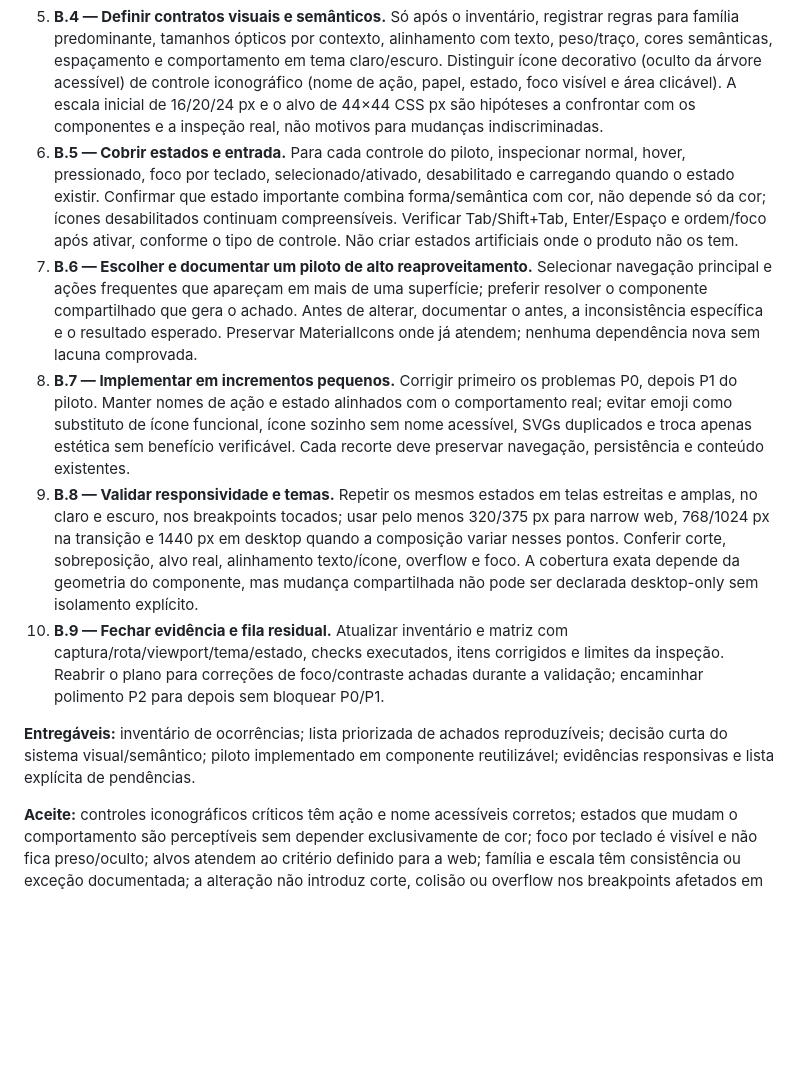
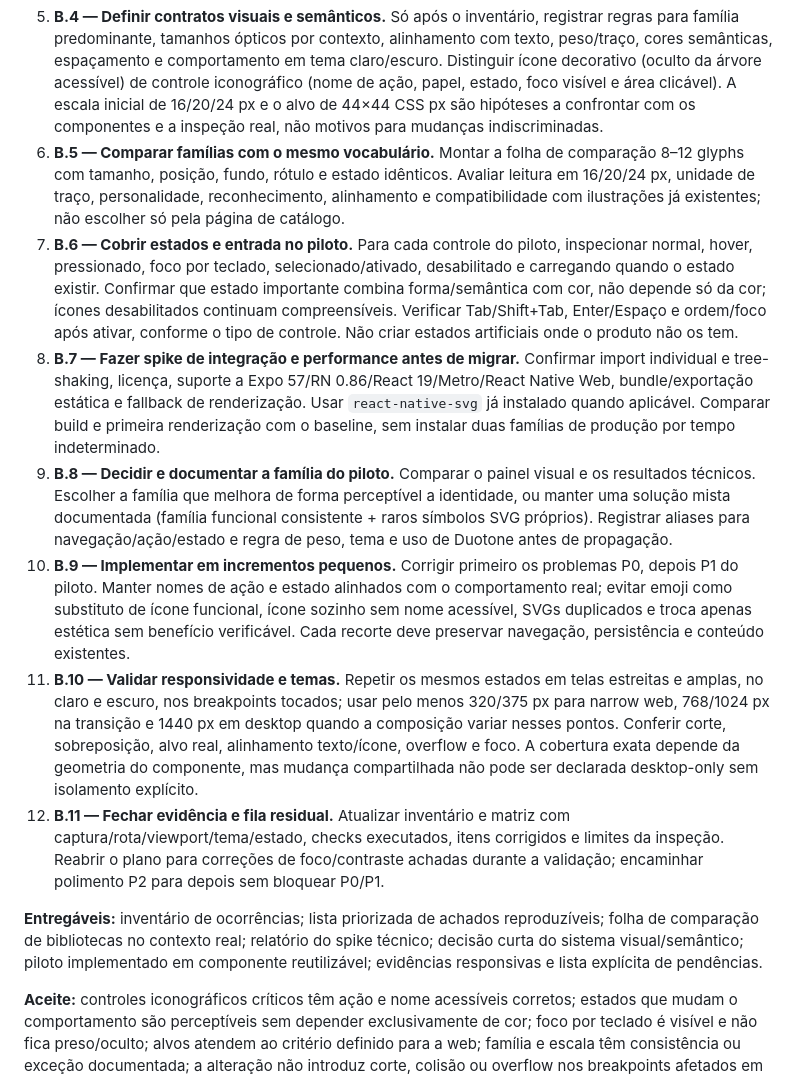
Before and after one commit to LoadCG/biblia-plataforma, a Markdown page: PLANO-MELHORIAS-UI-DESIGN.md, the part around one of its changes. Rendered like a GitHub page; blank space fills up the shorter version.

Commit message:
evaluate icon library options for UI plan

```diff
--- a/PLANO-MELHORIAS-UI-DESIGN.md
+++ b/PLANO-MELHORIAS-UI-DESIGN.md
@@ -107,13 +120,15 @@ O produto em foco é a aplicação web, e ela deve funcionar bem em larguras est
 3. **B.2 — Auditar semântica e consistência.** Agrupar ocorrências pela intenção (voltar, fechar/cancelar, busca, salvar, compartilhar, áudio, progresso, navegação, categoria etc.). Marcar como achado somente casos com evidência: mesmo ícone para ações diferentes, ações iguais representadas de forma conflitante, símbolo de estado sem estado textual/semântico, ícone visualmente enganoso, família mista sem motivo ou affordance ausente. Identificar o componente de origem e a rota de reprodução.
 4. **B.3 — Priorizar por impacto e risco.** Classificar P0 para ação primária inacessível/ambígua, nome ausente, estado essencial indistinguível ou alvo/foco que impeça uso; P1 para inconsistência repetida ou difícil de descobrir; P2 para preferência cosmética sem impacto demonstrado. Ordenar por alcance de componente compartilhado, frequência e severidade; não generalizar achado de uma tela para todas.
 5. **B.4 — Definir contratos visuais e semânticos.** Só após o inventário, registrar regras para família predominante, tamanhos ópticos por contexto, alinhamento com texto, peso/traço, cores semânticas, espaçamento e comportamento em tema claro/escuro. Distinguir ícone decorativo (oculto da árvore acessível) de controle iconográfico (nome de ação, papel, estado, foco visível e área clicável). A escala inicial de 16/20/24 px e o alvo de 44×44 CSS px são hipóteses a confrontar com os componentes e a inspeção real, não motivos para mudanças indiscriminadas.
-6. **B.5 — Cobrir estados e entrada.** Para cada controle do piloto, inspecionar normal, hover, pressionado, foco por teclado, selecionado/ativado, desabilitado e carregando quando o estado existir. Confirmar que estado importante combina forma/semântica com cor, não depende só da cor; ícones desabilitados continuam compreensíveis. Verificar Tab/Shift+Tab, Enter/Espaço e ordem/foco após ativar, conforme o tipo de controle. Não criar estados artificiais onde o produto não os tem.
-7. **B.6 — Escolher e documentar um piloto de alto reaproveitamento.** Selecionar navegação principal e ações frequentes que apareçam em mais de uma superfície; preferir resolver o componente compartilhado que gera o achado. Antes de alterar, documentar o antes, a inconsistência específica e o resultado esperado. Preservar MaterialIcons onde já atendem; nenhuma dependência nova sem lacuna comprovada.
-8. **B.7 — Implementar em incrementos pequenos.** Corrigir primeiro os problemas P0, depois P1 do piloto. Manter nomes de ação e estado alinhados com o comportamento real; evitar emoji como substituto de ícone funcional, ícone sozinho sem nome acessível, SVGs duplicados e troca apenas estética sem benefício verificável. Cada recorte deve preservar navegação, persistência e conteúdo existentes.
-9. **B.8 — Validar responsividade e temas.** Repetir os mesmos estados em telas estreitas e amplas, no claro e escuro, nos breakpoints tocados; usar pelo menos 320/375 px para narrow web, 768/1024 px na transição e 1440 px em desktop quando a composição variar nesses pontos. Conferir corte, sobreposição, alvo real, alinhamento texto/ícone, overflow e foco. A cobertura exata depende da geometria do componente, mas mudança compartilhada não pode ser declarada desktop-only sem isolamento explícito.
-10. **B.9 — Fechar evidência e fila residual.** Atualizar inventário e matriz com captura/rota/viewport/tema/estado, checks executados, itens corrigidos e limites da inspeção. Reabrir o plano para correções de foco/contraste achadas durante a validação; encaminhar polimento P2 para depois sem bloquear P0/P1.
+6. **B.5 — Comparar famílias com o mesmo vocabulário.** Montar a folha de comparação 8–12 glyphs com tamanho, posição, fundo, rótulo e estado idênticos. Avaliar leitura em 16/20/24 px, unidade de traço, personalidade, reconhecimento, alinhamento e compatibilidade com ilustrações já existentes; não escolher só pela página de catálogo.
+7. **B.6 — Cobrir estados e entrada no piloto.** Para cada controle do piloto, inspecionar normal, hover, pressionado, foco por teclado, selecionado/ativado, desabilitado e carregando quando o estado existir. Confirmar que estado importante combina forma/semântica com cor, não depende só da cor; ícones desabilitados continuam compreensíveis. Verificar Tab/Shift+Tab, Enter/Espaço e ordem/foco após ativar, conforme o tipo de controle. Não criar estados artificiais onde o produto não os tem.
+8. **B.7 — Fazer spike de integração e performance antes de migrar.** Confirmar import individual e tree-shaking, licença, suporte a Expo 57/RN 0.86/React 19/Metro/React Native Web, bundle/exportação estática e fallback de renderização. Usar `react-native-svg` já instalado quando aplicável. Comparar build e primeira renderização com o baseline, sem instalar duas famílias de produção por tempo indeterminado.
+9. **B.8 — Decidir e documentar a família do piloto.** Comparar o painel visual e os resultados técnicos. Escolher a família que melhora de forma perceptível a identidade, ou manter uma solução mista documentada (família funcional consistente + raros símbolos SVG próprios). Registrar aliases para navegação/ação/estado e regra de peso, tema e uso de Duotone antes de propagação.
+10. **B.9 — Implementar em incrementos pequenos.** Corrigir primeiro os problemas P0, depois P1 do piloto. Manter nomes de ação e estado alinhados com o comportamento real; evitar emoji como substituto de ícone funcional, ícone sozinho sem nome acessível, SVGs duplicados e troca apenas estética sem benefício verificável. Cada recorte deve preservar navegação, persistência e conteúdo existentes.
+11. **B.10 — Validar responsividade e temas.** Repetir os mesmos estados em telas estreitas e amplas, no claro e escuro, nos breakpoints tocados; usar pelo menos 320/375 px para narrow web, 768/1024 px na transição e 1440 px em desktop quando a composição variar nesses pontos. Conferir corte, sobreposição, alvo real, alinhamento texto/ícone, overflow e foco. A cobertura exata depende da geometria do componente, mas mudança compartilhada não pode ser declarada desktop-only sem isolamento explícito.
+12. **B.11 — Fechar evidência e fila residual.** Atualizar inventário e matriz com captura/rota/viewport/tema/estado, checks executados, itens corrigidos e limites da inspeção. Reabrir o plano para correções de foco/contraste achadas durante a validação; encaminhar polimento P2 para depois sem bloquear P0/P1.
 
-**Entregáveis:** inventário de ocorrências; lista priorizada de achados reproduzíveis; decisão curta do sistema visual/semântico; piloto implementado em componente reutilizável; evidências responsivas e lista explícita de pendências.
+**Entregáveis:** inventário de ocorrências; lista priorizada de achados reproduzíveis; folha de comparação de bibliotecas no contexto real; relatório do spike técnico; decisão curta do sistema visual/semântico; piloto implementado em componente reutilizável; evidências responsivas e lista explícita de pendências.
 
 **Aceite:** controles iconográficos críticos têm ação e nome acessíveis corretos; estados que mudam o comportamento são perceptíveis sem depender exclusivamente de cor; foco por teclado é visível e não fica preso/oculto; alvos atendem ao critério definido para a web; família e escala têm consistência ou exceção documentada; a alteração não introduz corte, colisão ou overflow nos breakpoints afetados em claro/escuro.
 
```
Also changed, not shown: other parts of PLANO-MELHORIAS-UI-DESIGN.md (+13 -0 lines).
